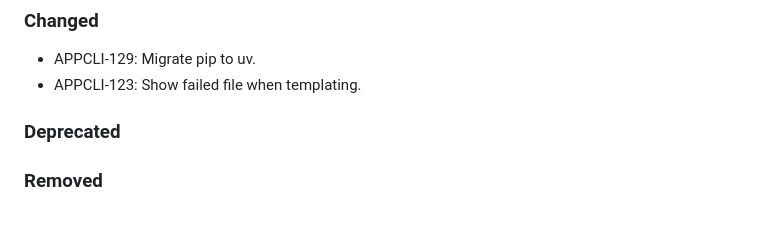
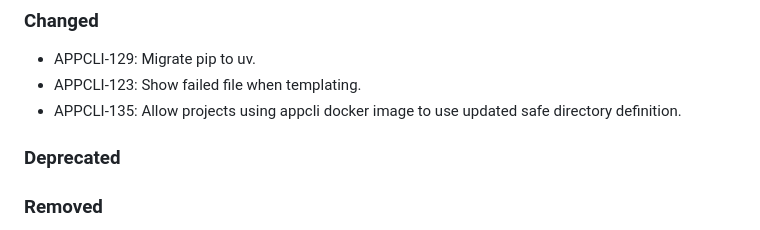
Before and after one commit to brightsparklabs/appcli, a Markdown page: CHANGELOG.md, the part around the change. Rendered like a GitHub page.

Commit message:
APPCLI-135: Update changelog

```diff
--- a/CHANGELOG.md
+++ b/CHANGELOG.md
@@ -20,6 +20,7 @@ The changelog is applicable from version `1.0.0` onwards.
 
 - APPCLI-129: Migrate pip to uv.
 - APPCLI-123: Show failed file when templating.
+- APPCLI-135: Allow projects using appcli docker image to use updated safe directory definition.
 
 ### Deprecated
 
```
